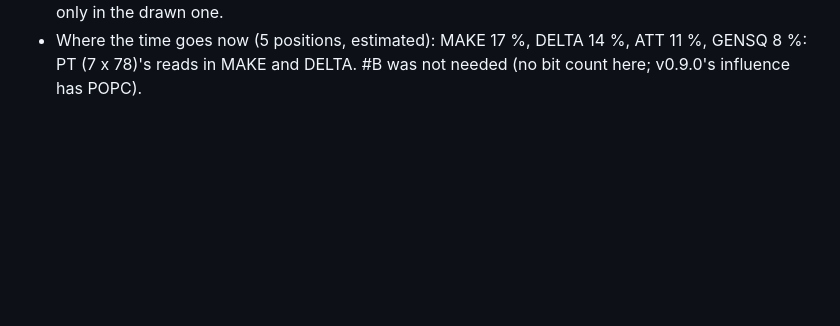
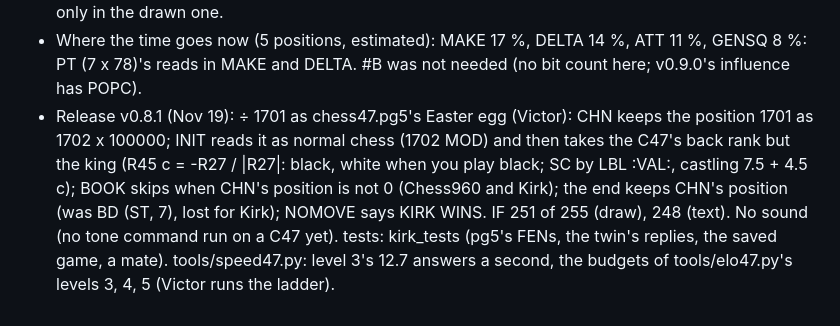
Before and after one commit to valdesvj/chess47, a Markdown page: DEVELOPMENT_NOTES.md, the part around the change. Rendered like a GitHub page; blank space fills up the shorter version.

```diff
--- a/DEVELOPMENT_NOTES.md
+++ b/DEVELOPMENT_NOTES.md
@@ -449,3 +449,10 @@ would cost about 10 %. Packing pays where reads are rare (GH, OB), not in PT. Wh
   43.8 KB. tests: the same game in both, GL only in the drawn one.
 - Where the time goes now (5 positions, estimated): MAKE 17 %, DELTA 14 %, ATT 11 %, GENSQ 8 %: PT (7 x 78)'s reads
   in MAKE and DELTA. #B was not needed (no bit count here; v0.9.0's influence has POPC).
+- Release v0.8.1 (Nov 19): ÷ 1701 as chess47.pg5's Easter egg (Victor): CHN keeps the position 1701 as 1702 x 100000;
+  INIT reads it as normal chess (1702 MOD) and then takes the C47's back rank but the king (R45 c = -R27 / |R27|:
+  black, white when you play black; SC by LBL :VAL:, castling 7.5 + 4.5 c); BOOK skips when CHN's position is not 0
+  (Chess960 and Kirk); the end keeps CHN's position (was BD (ST, 7), lost for Kirk); NOMOVE says KIRK WINS. IF 251 of
+  255 (draw), 248 (text). No sound (no tone command run on a C47 yet). tests: kirk_tests (pg5's FENs, the twin's
+  replies, the saved game, a mate). tools/speed47.py: level 3's 12.7 answers a second, the budgets of tools/elo47.py's
+  levels 3, 4, 5 (Victor runs the ladder).
```
Also changed, not shown: README.md (+2 -2 lines), docs/MANUAL.md (+5 -1 lines), docs/manual/12_kirk.png (added), 11 other files.
